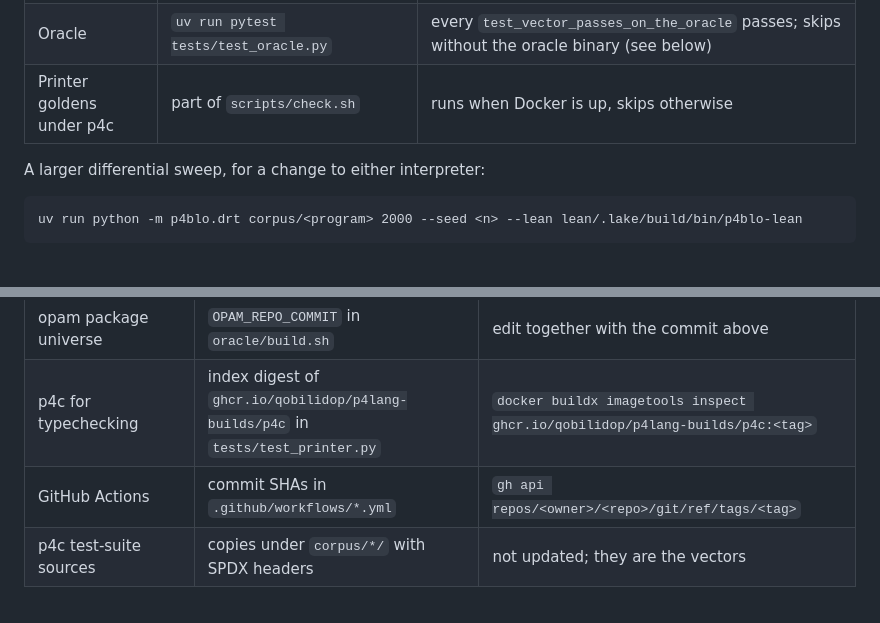
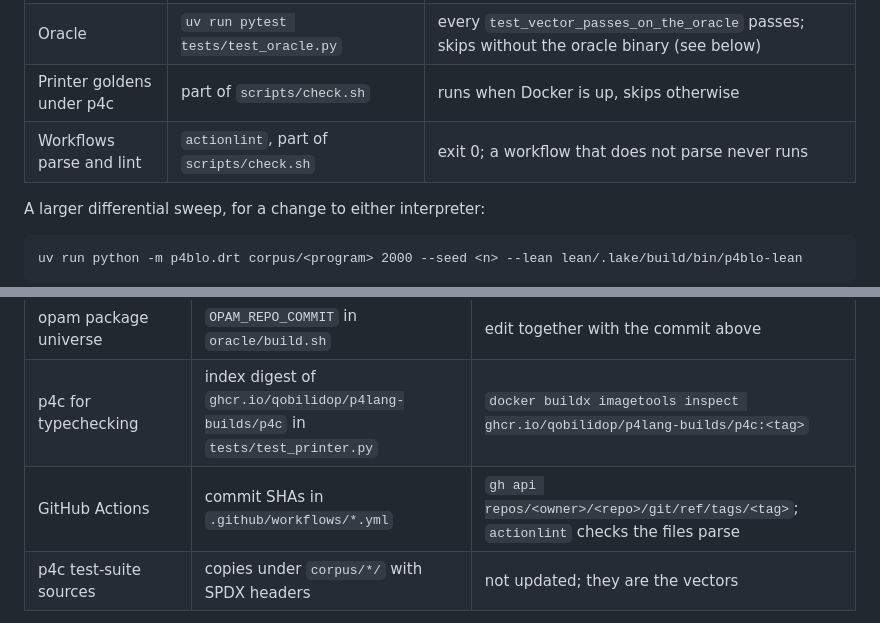
Before and after one commit to qobilidop/p4blo, a Markdown page: docs/workflows.md, 2 parts joined by grey strips. Drawn GitHub-style; blank space fills up the shorter version.

Commit message:
Add the workflow lint to the gates table
Co-Authored-By: Claude Opus 5 (1M context) <noreply@anthropic.com>

```diff
--- a/docs/workflows.md
+++ b/docs/workflows.md
@@ -16,6 +16,7 @@ push; run them locally before pushing and check exit codes, not output.
 | Lean vs Python | `uv run pytest tests/test_drt.py -k lean_agrees` | 11 passed after `lake build`; skips only when the binary is missing |
 | Oracle | `uv run pytest tests/test_oracle.py` | every `test_vector_passes_on_the_oracle` passes; skips without the oracle binary (see below) |
 | Printer goldens under p4c | part of `scripts/check.sh` | runs when Docker is up, skips otherwise |
+| Workflows parse and lint | `actionlint`, part of `scripts/check.sh` | exit 0; a workflow that does not parse never runs |
 
 A larger differential sweep, for a change to either interpreter:
 
@@ -33,7 +34,7 @@ uv run python -m p4blo.drt corpus/<program> 2000 --seed <n> --lean lean/.lake/bu
 | P4-SpecTec | `P4_SPECTEC_COMMIT` in `oracle/build.sh` | edit; the CI cache key reads it |
 | opam package universe | `OPAM_REPO_COMMIT` in `oracle/build.sh` | edit together with the commit above |
 | p4c for typechecking | index digest of `ghcr.io/qobilidop/p4lang-builds/p4c` in `tests/test_printer.py` | `docker buildx imagetools inspect ghcr.io/qobilidop/p4lang-builds/p4c:<tag>` |
-| GitHub Actions | commit SHAs in `.github/workflows/*.yml` | `gh api repos/<owner>/<repo>/git/ref/tags/<tag>` |
+| GitHub Actions | commit SHAs in `.github/workflows/*.yml` | `gh api repos/<owner>/<repo>/git/ref/tags/<tag>`; `actionlint` checks the files parse |
 | p4c test-suite sources | copies under `corpus/*/` with SPDX headers | not updated; they are the vectors |
 
 Nothing else is downloaded at build or test time. The `uv sync` path
```
